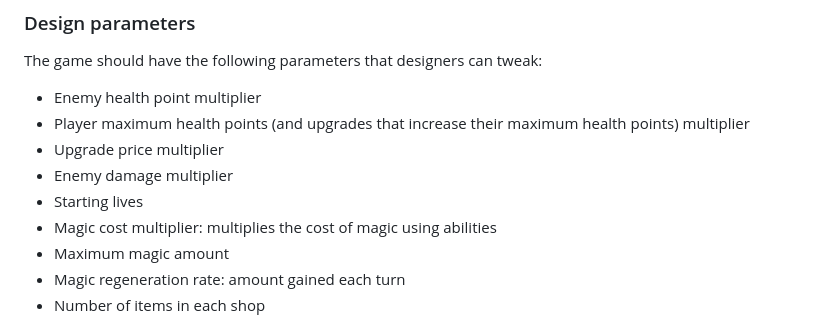
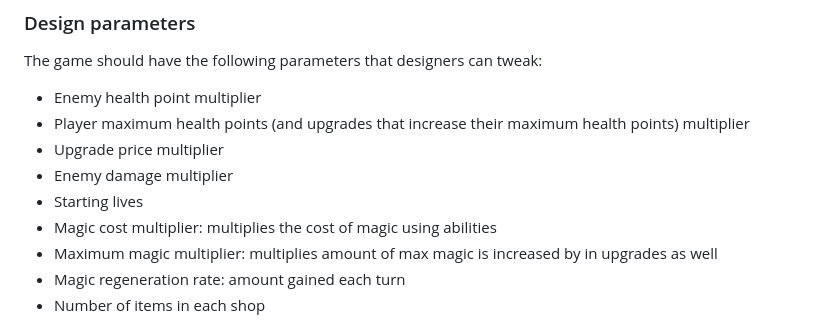
Before and after one commit to AtlasICL/com2020, a Markdown page: meetings/Requirements.md, the part around the change. GitHub-like rendering.

```diff
--- a/meetings/Requirements.md
+++ b/meetings/Requirements.md
@@ -170,7 +170,7 @@ The game should have the following parameters that designers can tweak:
 - Enemy damage multiplier
 - Starting lives
 - Magic cost multiplier: multiplies the cost of magic using abilities
-- Maximum magic amount
+- Maximum magic multiplier: multiplies amount of max magic is increased by in upgrades as well
 - Magic regeneration rate: amount gained each turn
 - Number of items in each shop
 
```
Also changed, not shown: meetings/Java App Interface Specification.md (+12 -4 lines).
